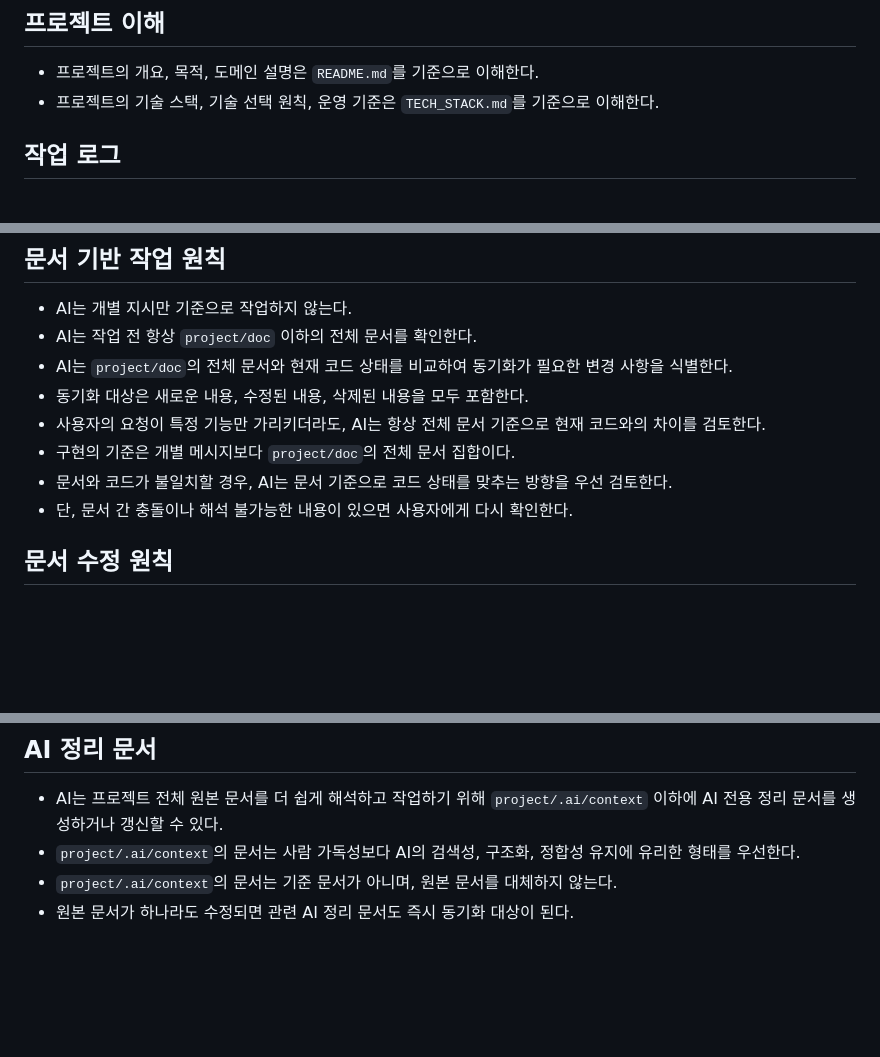
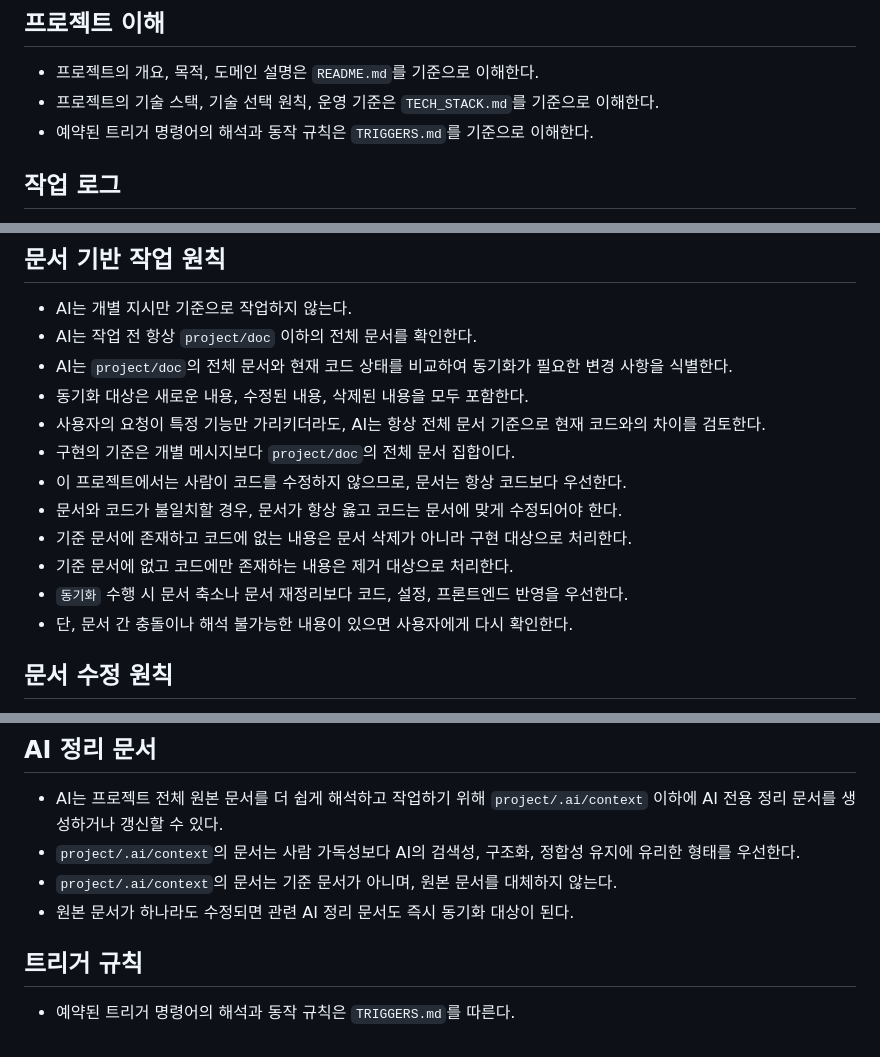
Before and after one commit to personal-mail-server/server, a Markdown page: AGENTS.md, 3 parts joined by grey strips. GitHub-like rendering; blank space fills up the shorter version.

Commit message:
Add principles for document structure and trigger rules in AGENTS.md and TRIGGERS.md

```diff
--- a/AGENTS.md
+++ b/AGENTS.md
@@ -23,6 +23,7 @@
 ## 프로젝트 이해
 - 프로젝트의 개요, 목적, 도메인 설명은 `README.md`를 기준으로 이해한다.
 - 프로젝트의 기술 스택, 기술 선택 원칙, 운영 기준은 `TECH_STACK.md`를 기준으로 이해한다.
+- 예약된 트리거 명령어의 해석과 동작 규칙은 `TRIGGERS.md`를 기준으로 이해한다.
 
 ## 작업 로그
 - 실제 변경 작업이 발생한 경우 작업 로그를 남긴다.
@@ -36,7 +37,11 @@
 - 동기화 대상은 새로운 내용, 수정된 내용, 삭제된 내용을 모두 포함한다.
 - 사용자의 요청이 특정 기능만 가리키더라도, AI는 항상 전체 문서 기준으로 현재 코드와의 차이를 검토한다.
 - 구현의 기준은 개별 메시지보다 `project/doc`의 전체 문서 집합이다.
-- 문서와 코드가 불일치할 경우, AI는 문서 기준으로 코드 상태를 맞추는 방향을 우선 검토한다.
+- 이 프로젝트에서는 사람이 코드를 수정하지 않으므로, 문서는 항상 코드보다 우선한다.
+- 문서와 코드가 불일치할 경우, 문서가 항상 옳고 코드는 문서에 맞게 수정되어야 한다.
+- 기준 문서에 존재하고 코드에 없는 내용은 문서 삭제가 아니라 구현 대상으로 처리한다.
+- 기준 문서에 없고 코드에만 존재하는 내용은 제거 대상으로 처리한다.
+- `동기화` 수행 시 문서 축소나 문서 재정리보다 코드, 설정, 프론트엔드 반영을 우선한다.
 - 단, 문서 간 충돌이나 해석 불가능한 내용이 있으면 사용자에게 다시 확인한다.
 
 ## 문서 수정 원칙
@@ -51,3 +56,6 @@
 - `project/.ai/context`의 문서는 사람 가독성보다 AI의 검색성, 구조화, 정합성 유지에 유리한 형태를 우선한다.
 - `project/.ai/context`의 문서는 기준 문서가 아니며, 원본 문서를 대체하지 않는다.
 - 원본 문서가 하나라도 수정되면 관련 AI 정리 문서도 즉시 동기화 대상이 된다.
+
+## 트리거 규칙
+- 예약된 트리거 명령어의 해석과 동작 규칙은 `TRIGGERS.md`를 따른다.
```
Also changed, not shown: TRIGGERS.md (+1 -0 lines), doc/README.md (+11 -0 lines).
